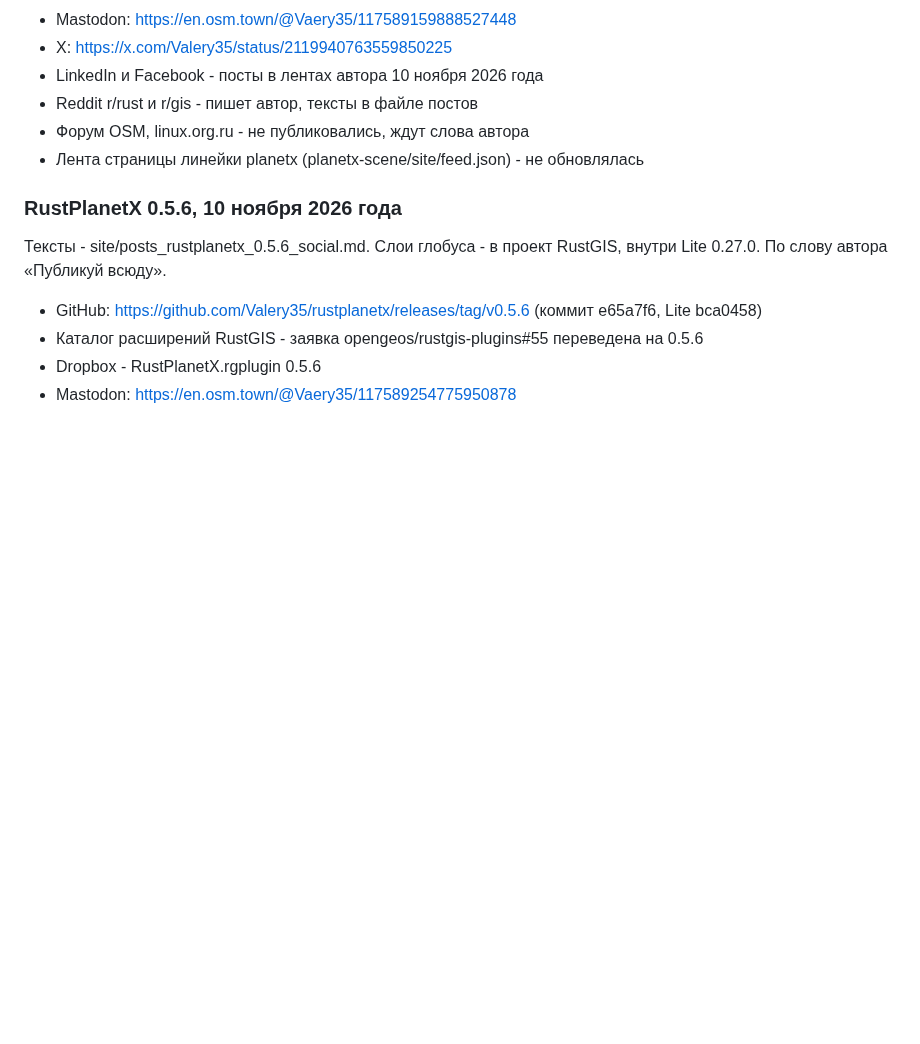
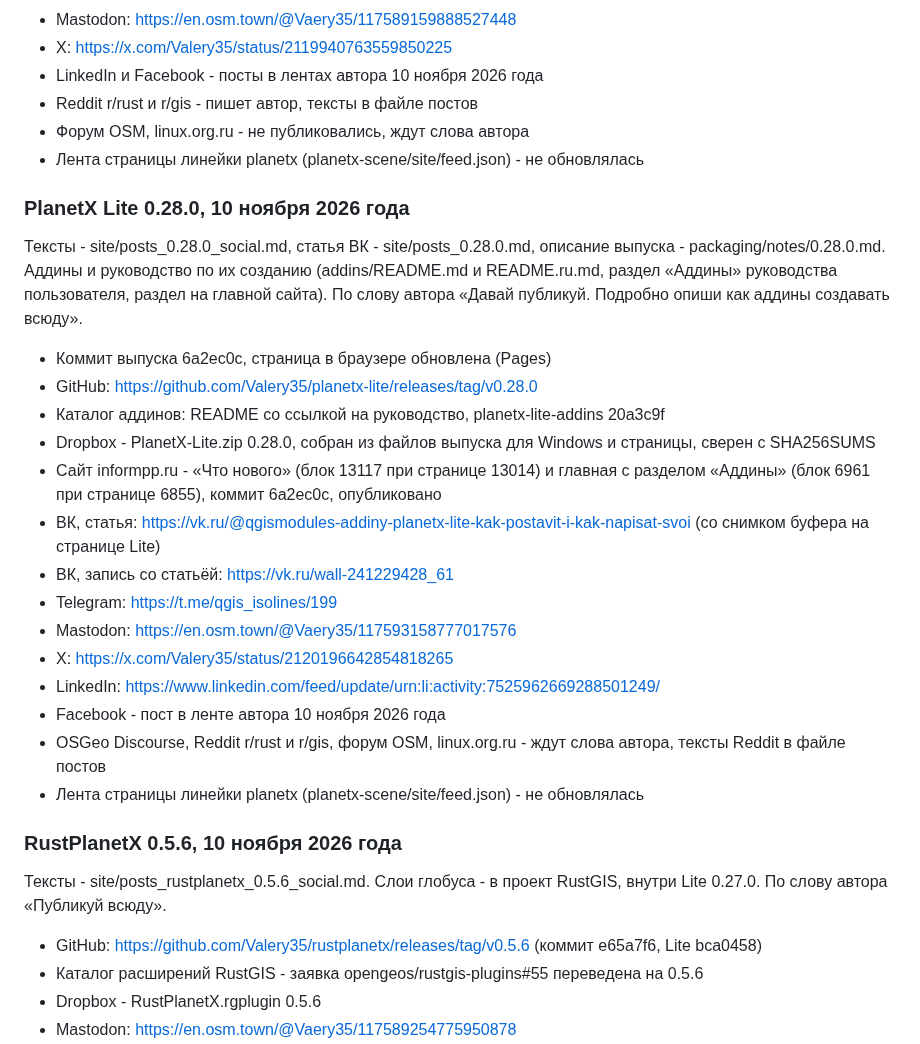
Before and after one commit to Valery35/planetx-lite, a Markdown page: doc/PUBLISH.md, the part around the change. Drawn GitHub-style; blank space fills up the shorter version.

Commit message:
Журнал публикаций: PlanetX Lite 0.28.0

```diff
--- a/doc/PUBLISH.md
+++ b/doc/PUBLISH.md
@@ -284,6 +284,25 @@
 - Форум OSM, linux.org.ru - не публиковались, ждут слова автора
 - Лента страницы линейки planetx (planetx-scene/site/feed.json) - не обновлялась
 
+### PlanetX Lite 0.28.0, 10 ноября 2026 года
+
+Тексты - site/posts_0.28.0_social.md, статья ВК - site/posts_0.28.0.md, описание выпуска - packaging/notes/0.28.0.md. Аддины и руководство по их созданию (addins/README.md и README.ru.md, раздел «Аддины» руководства пользователя, раздел на главной сайта). По слову автора «Давай публикуй. Подробно опиши как аддины создавать всюду».
+
+- Коммит выпуска 6a2ec0c, страница в браузере обновлена (Pages)
+- GitHub: https://github.com/Valery35/planetx-lite/releases/tag/v0.28.0
+- Каталог аддинов: README со ссылкой на руководство, planetx-lite-addins 20a3c9f
+- Dropbox - PlanetX-Lite.zip 0.28.0, собран из файлов выпуска для Windows и страницы, сверен с SHA256SUMS
+- Сайт informpp.ru - «Что нового» (блок 13117 при странице 13014) и главная с разделом «Аддины» (блок 6961 при странице 6855), коммит 6a2ec0c, опубликовано
+- ВК, статья: https://vk.ru/@qgismodules-addiny-planetx-lite-kak-postavit-i-kak-napisat-svoi (со снимком буфера на странице Lite)
+- ВК, запись со статьёй: https://vk.ru/wall-241229428_61
+- Telegram: https://t.me/qgis_isolines/199
+- Mastodon: https://en.osm.town/@Vaery35/117593158777017576
+- X: https://x.com/Valery35/status/2120196642854818265
+- LinkedIn: https://www.linkedin.com/feed/update/urn:li:activity:7525962669288501249/
+- Facebook - пост в ленте автора 10 ноября 2026 года
+- OSGeo Discourse, Reddit r/rust и r/gis, форум OSM, linux.org.ru - ждут слова автора, тексты Reddit в файле постов
+- Лента страницы линейки planetx (planetx-scene/site/feed.json) - не обновлялась
+
 ### RustPlanetX 0.5.6, 10 ноября 2026 года
 
 Тексты - site/posts_rustplanetx_0.5.6_social.md. Слои глобуса - в проект RustGIS, внутри Lite 0.27.0. По слову автора «Публикуй всюду».
```
